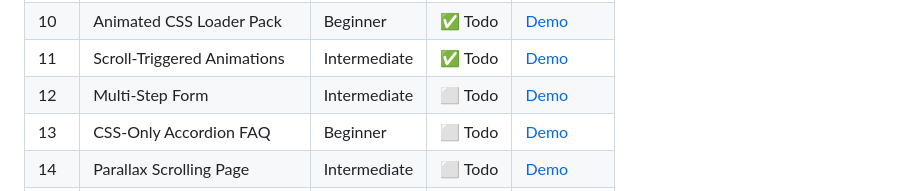
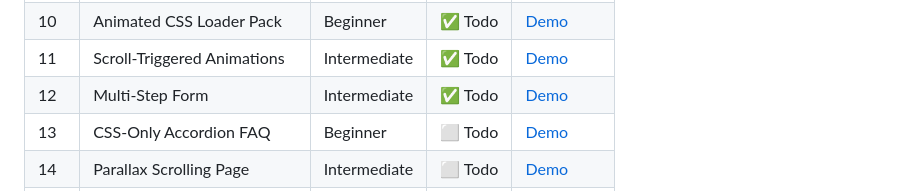
Before and after one commit to adithyank1998/html-coding-challenges, a Markdown page: README.md, the part around one of its changes. Drawn GitHub-style.

Commit message:
Day 12 Readme file updated

```diff
--- a/README.md
+++ b/README.md
@@ -32,7 +32,7 @@ Each project lives in its own folder with a dedicated README and live GitHub Pag
 | 09 | Drag & Drop Todo List | Intermediate | ✅ Todo | [Demo](/Day-09-Drag%20&%20Drop-Todo-List/) |
 | 10 | Animated CSS Loader Pack | Beginner | ✅ Todo | [Demo](/Day-10-Animated-CSS-Loader-Pack/) |
 | 11 | Scroll-Triggered Animations | Intermediate | ✅ Todo | [Demo](/Day-11-Scroll-Triggered-Animations/) |
-| 12 | Multi-Step Form | Intermediate | ⬜ Todo | [Demo](#) |
+| 12 | Multi-Step Form | Intermediate | ✅ Todo | [Demo](/Day-12-Multi-Step-Form/) |
 | 13 | CSS-Only Accordion FAQ | Beginner | ⬜ Todo | [Demo](#) |
 | 14 | Parallax Scrolling Page | Intermediate | ⬜ Todo | [Demo](#) |
 | 15 | Glassmorphism Dashboard | Intermediate | ⬜ Todo | [Demo](#) |
```
Also changed, not shown: other parts of README.md (+1 -1 lines).
